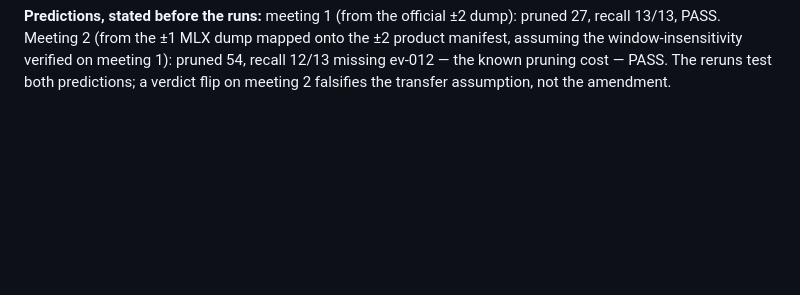
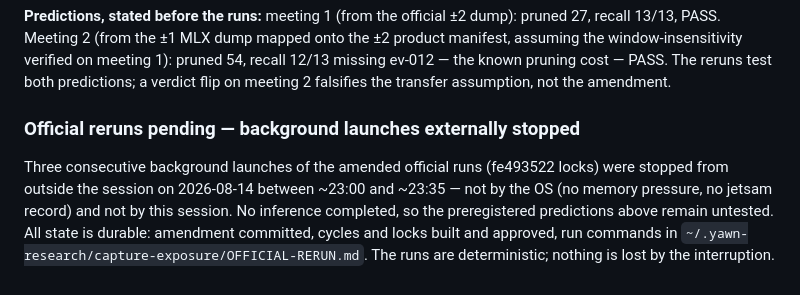
Before and after one commit to nino-chavez/meeting-notes-local, a Markdown page: notes/EVAL.md, the part around the change. GitHub-like rendering; blank space fills up the shorter version.

Commit message:
docs(notes): record externally stopped official reruns; state parked resumable

```diff
--- a/notes/EVAL.md
+++ b/notes/EVAL.md
@@ -2929,3 +2929,14 @@ mapped onto the ±2 product manifest, assuming the window-insensitivity
 verified on meeting 1): pruned 54, recall 12/13 missing ev-012 — the
 known pruning cost — PASS. The reruns test both predictions; a verdict
 flip on meeting 2 falsifies the transfer assumption, not the amendment.
+
+### Official reruns pending — background launches externally stopped
+
+Three consecutive background launches of the amended official runs
+(fe493522 locks) were stopped from outside the session on 2026-08-14
+between ~23:00 and ~23:35 — not by the OS (no memory pressure, no jetsam
+record) and not by this session. No inference completed, so the
+preregistered predictions above remain untested. All state is durable:
+amendment committed, cycles and locks built and approved, run commands
+in `~/.yawn-research/capture-exposure/OFFICIAL-RERUN.md`. The runs are
+deterministic; nothing is lost by the interruption.
```
